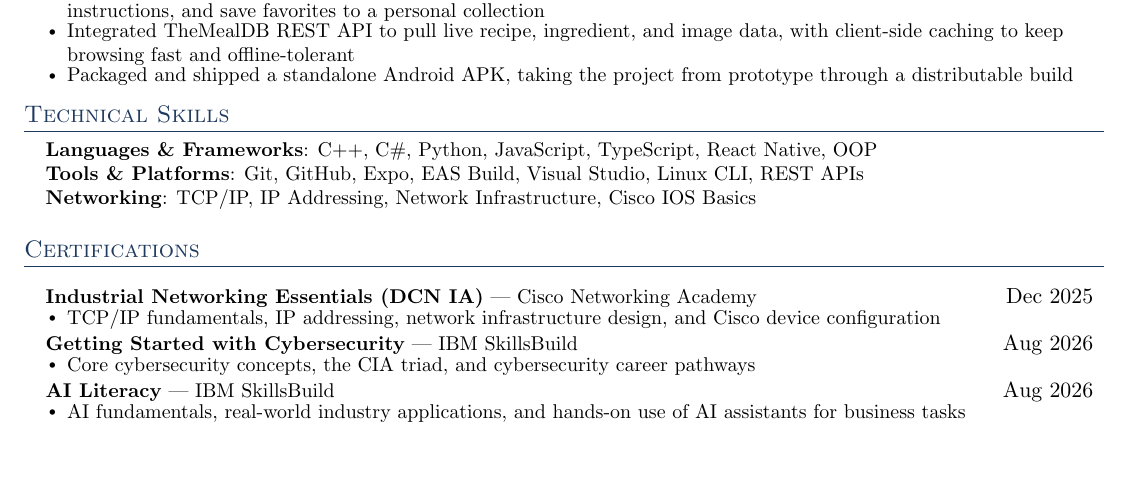
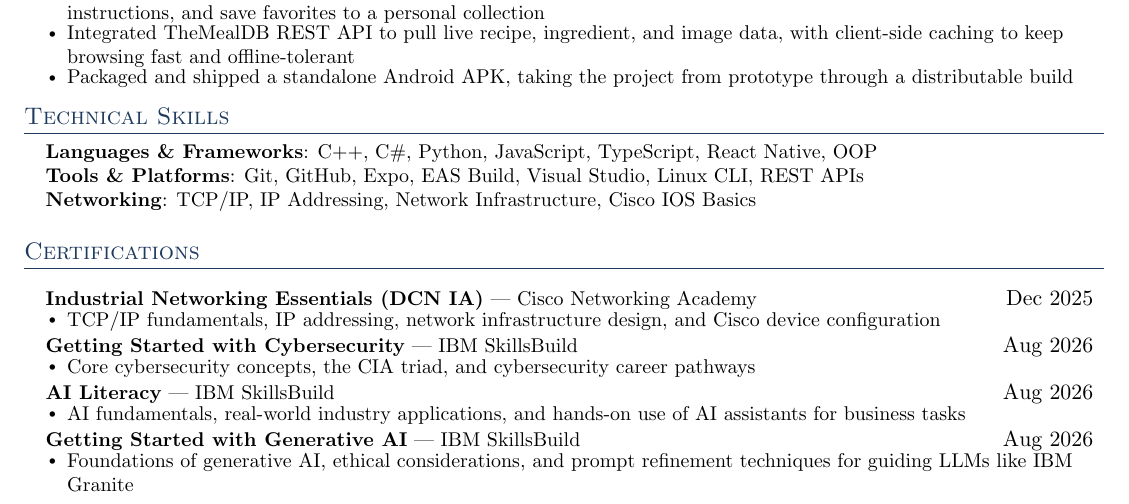
Before and after one commit to adeelnotfound/adeel-portfolio, a LaTeX CV (Adeel_Shaikh_Resume.tex): part of the page, cut so that both start at the same text, the shorter picture padded with empty space. Compiled offline with pdfLaTeX.

Commit message:
Add files via upload

```diff
--- a/Adeel_Shaikh_Resume.tex
+++ b/Adeel_Shaikh_Resume.tex
@@ -169,6 +169,11 @@
     \resumeItemListStart
           \resumeItem{AI fundamentals, real-world industry applications, and hands-on use of AI assistants for business tasks}
         \resumeItemListEnd
+    \resumeProjectHeading
+        {\href{https://www.credly.com/badges/7ac05f19-33ca-403c-93d2-ade7ba921c32/public_url}{\textcolor{black}{\textbf{Getting Started with Generative AI}}} --- IBM SkillsBuild}{Aug 2026}
+    \resumeItemListStart
+          \resumeItem{Foundations of generative AI, ethical considerations, and prompt refinement techniques for guiding LLMs like IBM Granite}
+        \resumeItemListEnd
   \resumeSubHeadingListEnd
 
 \end{document}
```
Also changed, not shown: resume.pdf, Adeel_Shaikh_Resume.tex (4 more changed lines).
